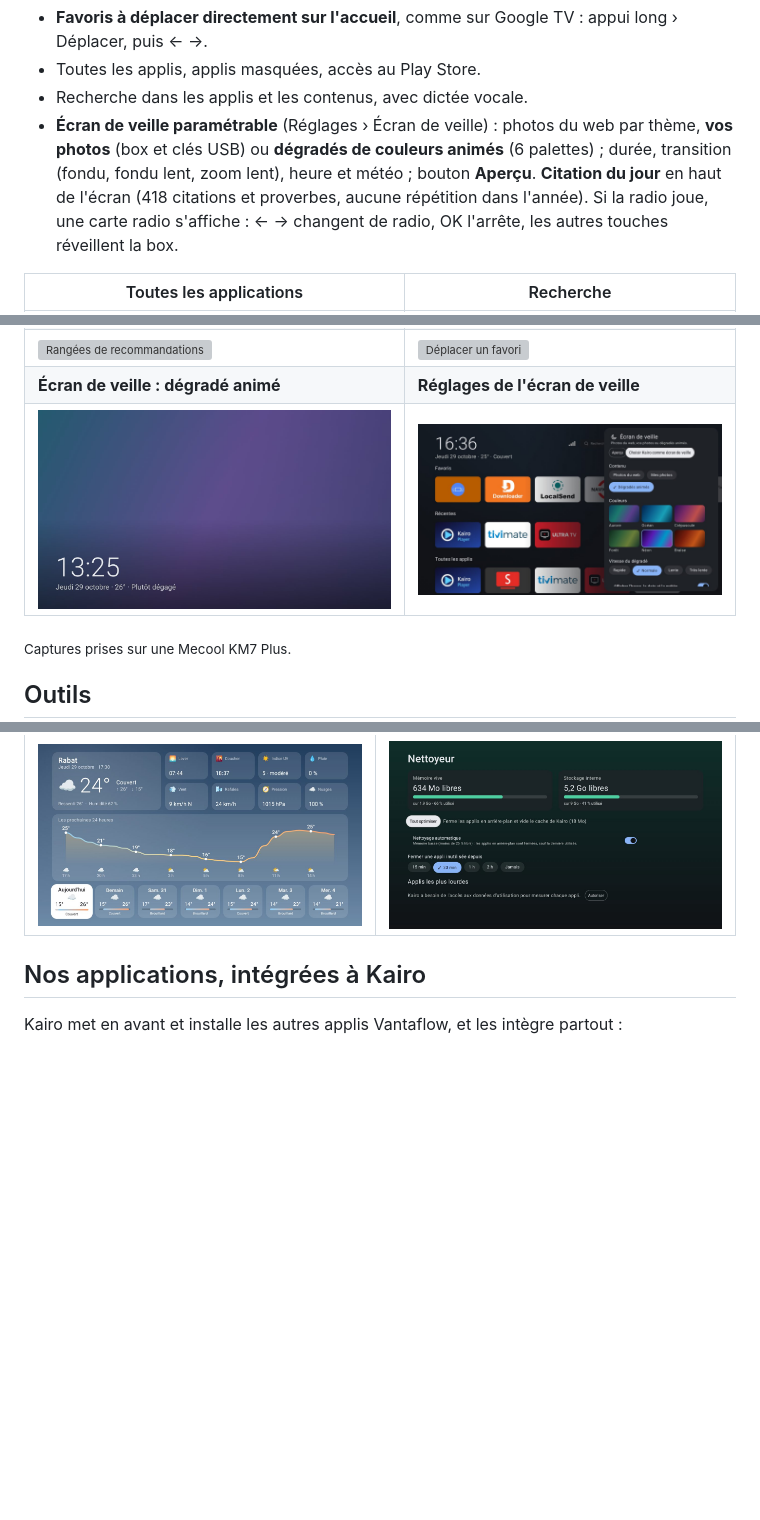
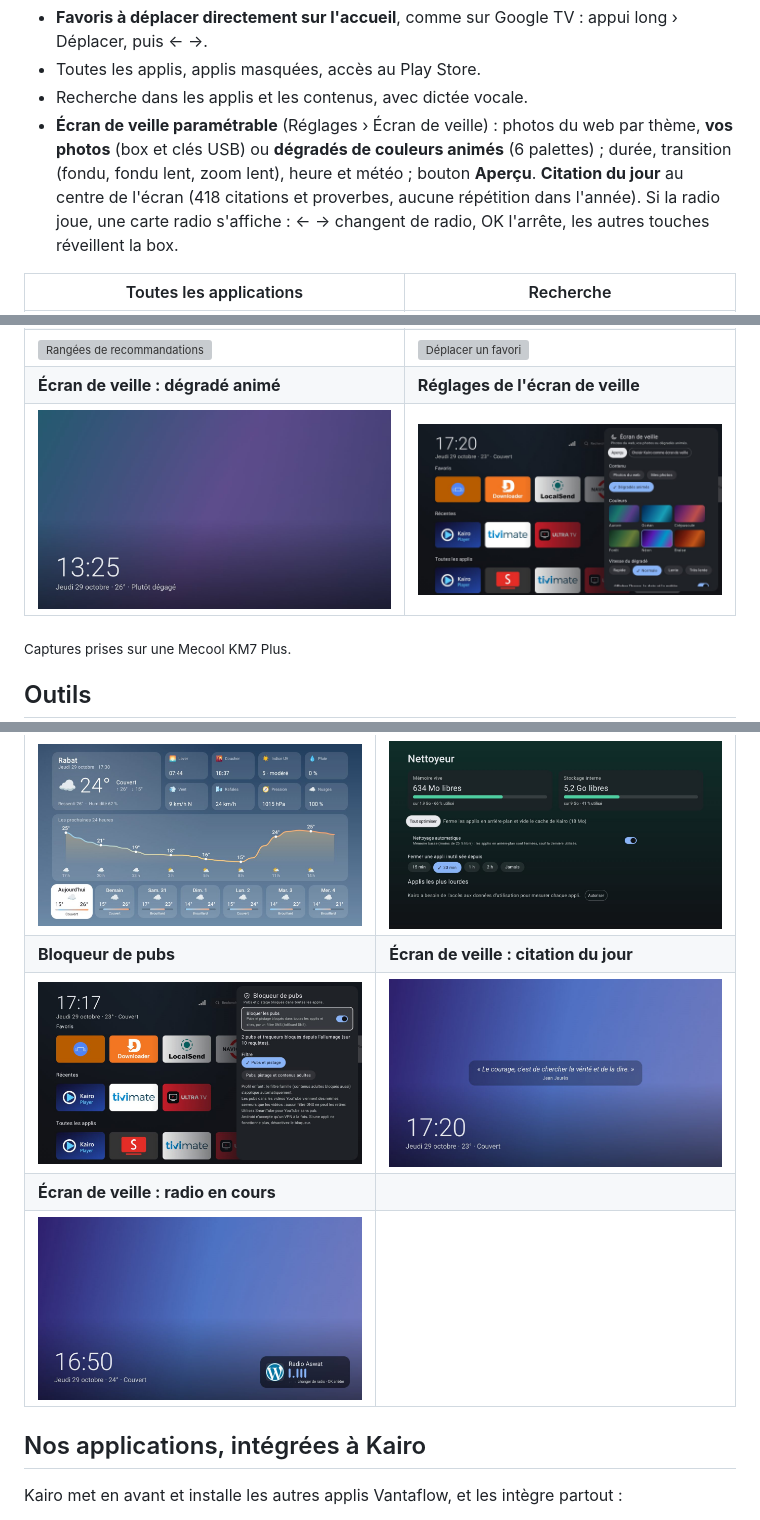
Before and after one commit to vantaflow/kairo, a Markdown page: README.md, 3 parts joined by grey strips. Drawn GitHub-style; pictures changed too: docs/assets/adblock.jpg (added), docs/assets/dream-quote.jpg (added), docs/assets/dream-radio.jpg (added); blank space fills up the shorter version; grey boxes are pictures that could not be loaded.

Commit message:
Bloqueur de pubs (filtre DNS), citation centrée, nouvelles captures

```diff
--- a/README.md
+++ b/README.md
@@ -84,7 +84,7 @@ Les box Android TV d'entrée de gamme (2 Go de RAM, processeur 32 bits) rament s
 - **Favoris à déplacer directement sur l'accueil**, comme sur Google TV : appui long › Déplacer, puis ← →.
 - Toutes les applis, applis masquées, accès au Play Store.
 - Recherche dans les applis et les contenus, avec dictée vocale.
-- **Écran de veille paramétrable** (Réglages › Écran de veille) : photos du web par thème, **vos photos** (box et clés USB) ou **dégradés de couleurs animés** (6 palettes) ; durée, transition (fondu, fondu lent, zoom lent), heure et météo ; bouton **Aperçu**. **Citation du jour** en haut de l'écran (418 citations et proverbes, aucune répétition dans l'année). Si la radio joue, une carte radio s'affiche : ← → changent de radio, OK l'arrête, les autres touches réveillent la box.
+- **Écran de veille paramétrable** (Réglages › Écran de veille) : photos du web par thème, **vos photos** (box et clés USB) ou **dégradés de couleurs animés** (6 palettes) ; durée, transition (fondu, fondu lent, zoom lent), heure et météo ; bouton **Aperçu**. **Citation du jour** au centre de l'écran (418 citations et proverbes, aucune répétition dans l'année). Si la radio joue, une carte radio s'affiche : ← → changent de radio, OK l'arrête, les autres touches réveillent la box.
 
 | Toutes les applications | Recherche |
 | --- | --- |
@@ -115,6 +116,10 @@ Un bouton **Outils** dans l'en-tête (menu) et une rangée **Outils** sous « To
 | ![Petit lecteur radio](docs/assets/radio-mini.jpg) | ![Recherche](docs/assets/search.jpg) |
 | **Météo sur 7 jours** | **Nettoyeur** |
 | ![Météo](docs/assets/weather.jpg) | ![Nettoyeur](docs/assets/cleaner.jpg) |
+| **Bloqueur de pubs** | **Écran de veille : citation du jour** |
+| ![Bloqueur de pubs](docs/assets/adblock.jpg) | ![Citation du jour](docs/assets/dream-quote.jpg) |
+| **Écran de veille : radio en cours** | |
+| ![Radio sur l'écran de veille](docs/assets/dream-radio.jpg) | |
 
 ## Nos applications, intégrées à Kairo
 
```
Also changed, not shown: other parts of README.md (+1 -0 lines), 14 other files.
